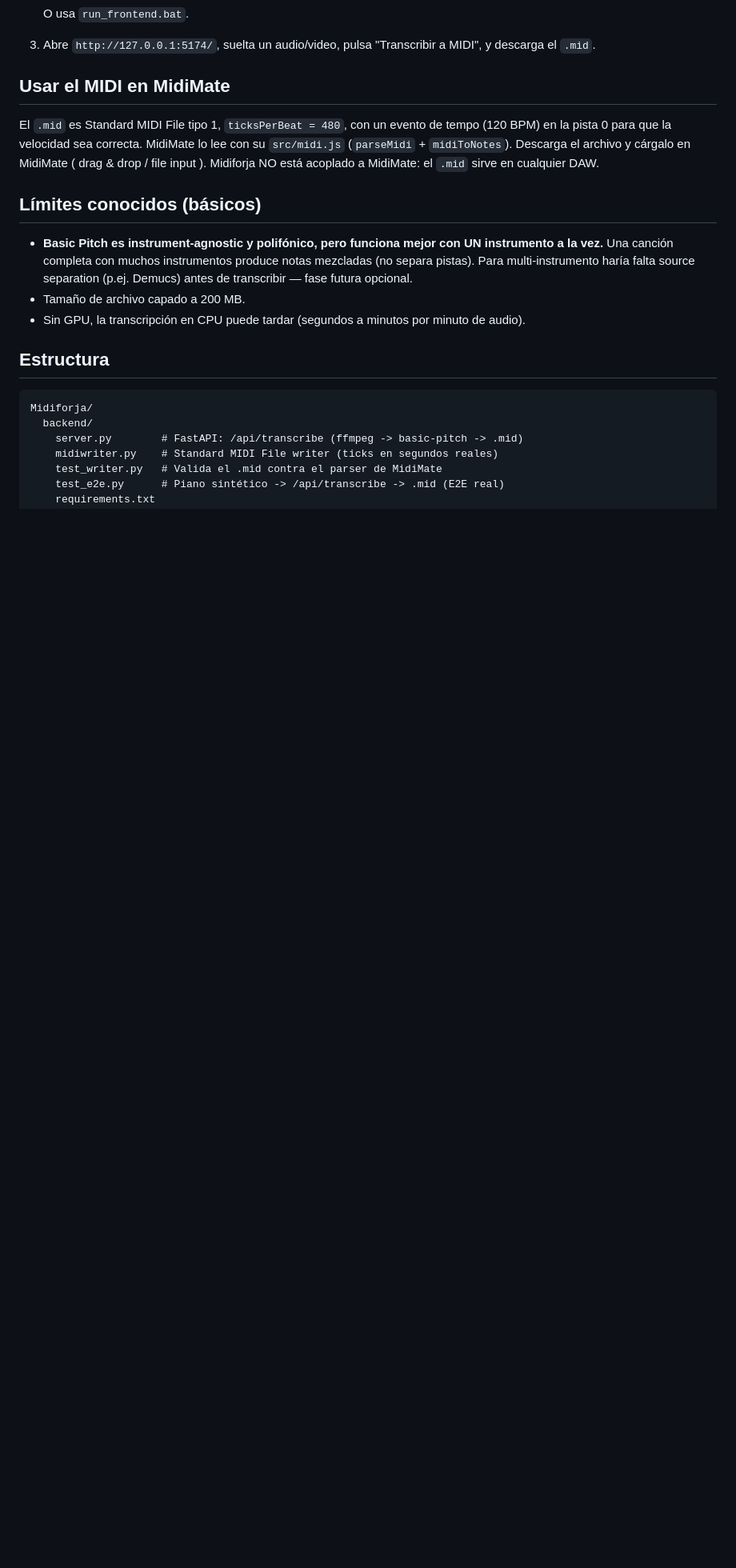
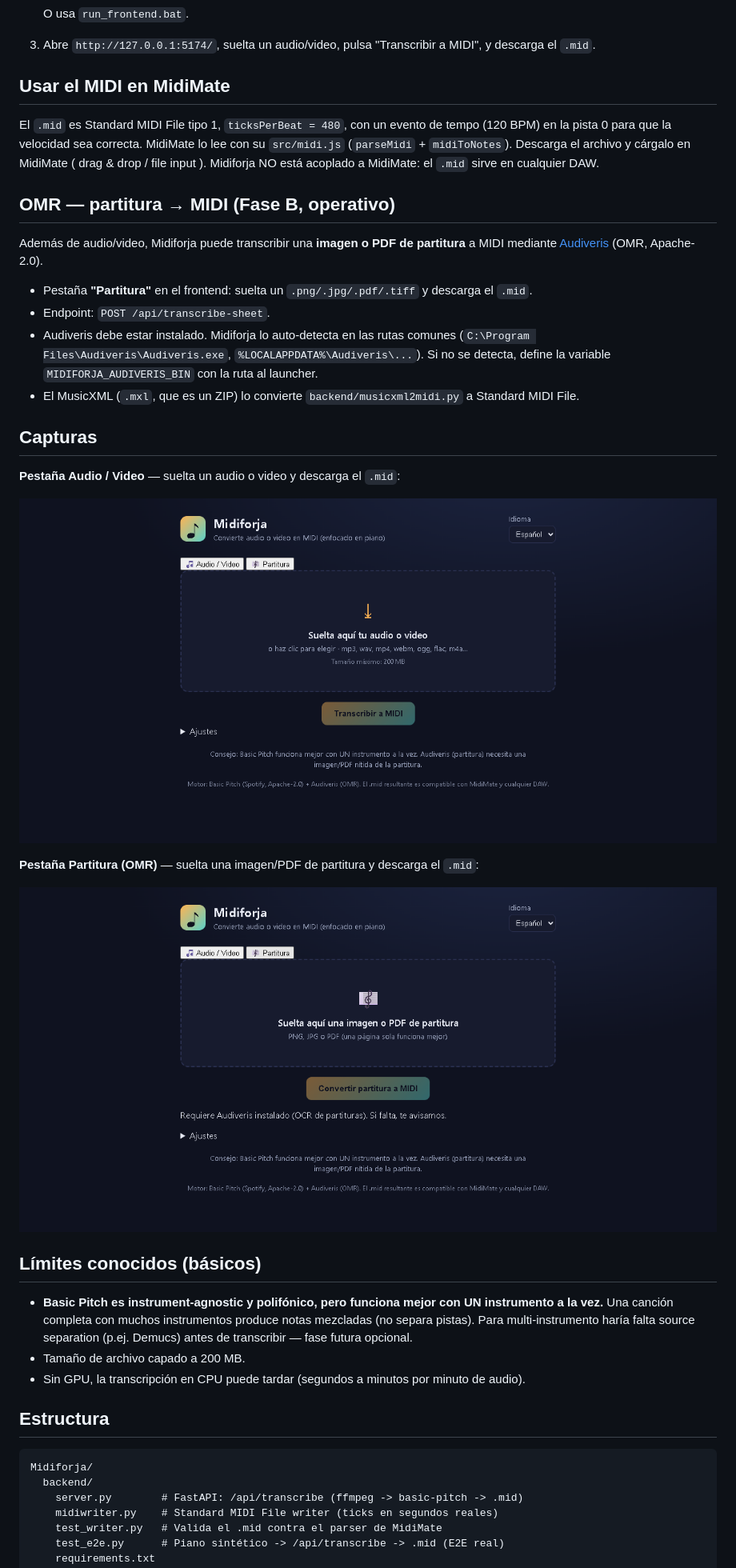
Before and after one commit to Zabat-code/Midiforja, a Markdown page: README.md, the part around the change. Shown at 80% size. GitHub-like rendering; pictures changed too: docs/screenshots/tab-audio.png (added), docs/screenshots/tab-sheet.png (added); blank space fills up the shorter version.

Commit message:
Fase B (OMR) operativa: Audiveris auto-detectado, .mxl descomprimido, README+capturas

```diff
--- a/README.md
+++ b/README.md
@@ -54,6 +54,29 @@ El `.mid` es Standard MIDI File tipo 1, `ticksPerBeat = 480`, con un evento de t
 ( drag & drop / file input ). Midiforja NO está acoplado a MidiMate: el `.mid` sirve
 en cualquier DAW.
 
+## OMR — partitura → MIDI (Fase B, operativo)
+
+Además de audio/video, Midiforja puede transcribir una **imagen o PDF de partitura**
+a MIDI mediante [Audiveris](https://github.com/Audiveris/audiveris) (OMR, Apache-2.0).
+
+- Pestaña **"Partitura"** en el frontend: suelta un `.png/.jpg/.pdf/.tiff` y descarga el `.mid`.
+- Endpoint: `POST /api/transcribe-sheet`.
+- Audiveris debe estar instalado. Midiforja lo auto-detecta en las rutas comunes
+  (`C:\Program Files\Audiveris\Audiveris.exe`, `%LOCALAPPDATA%\Audiveris\...`). Si no se
+  detecta, define la variable `MIDIFORJA_AUDIVERIS_BIN` con la ruta al launcher.
+- El MusicXML (`.mxl`, que es un ZIP) lo convierte `backend/musicxml2midi.py` a Standard
+  MIDI File.
+
+## Capturas
+
+**Pestaña Audio / Video** — suelta un audio o video y descarga el `.mid`:
+
+![Pestaña Audio/Video](docs/screenshots/tab-audio.png)
+
+**Pestaña Partitura (OMR)** — suelta una imagen/PDF de partitura y descarga el `.mid`:
+
+![Pestaña Partitura](docs/screenshots/tab-sheet.png)
+
 ## Límites conocidos (básicos)
 
 - **Basic Pitch es instrument-agnostic y polifónico, pero funciona mejor con UN
```
Also changed, not shown: PLAN.md (+16 -15 lines), 1 other file.
